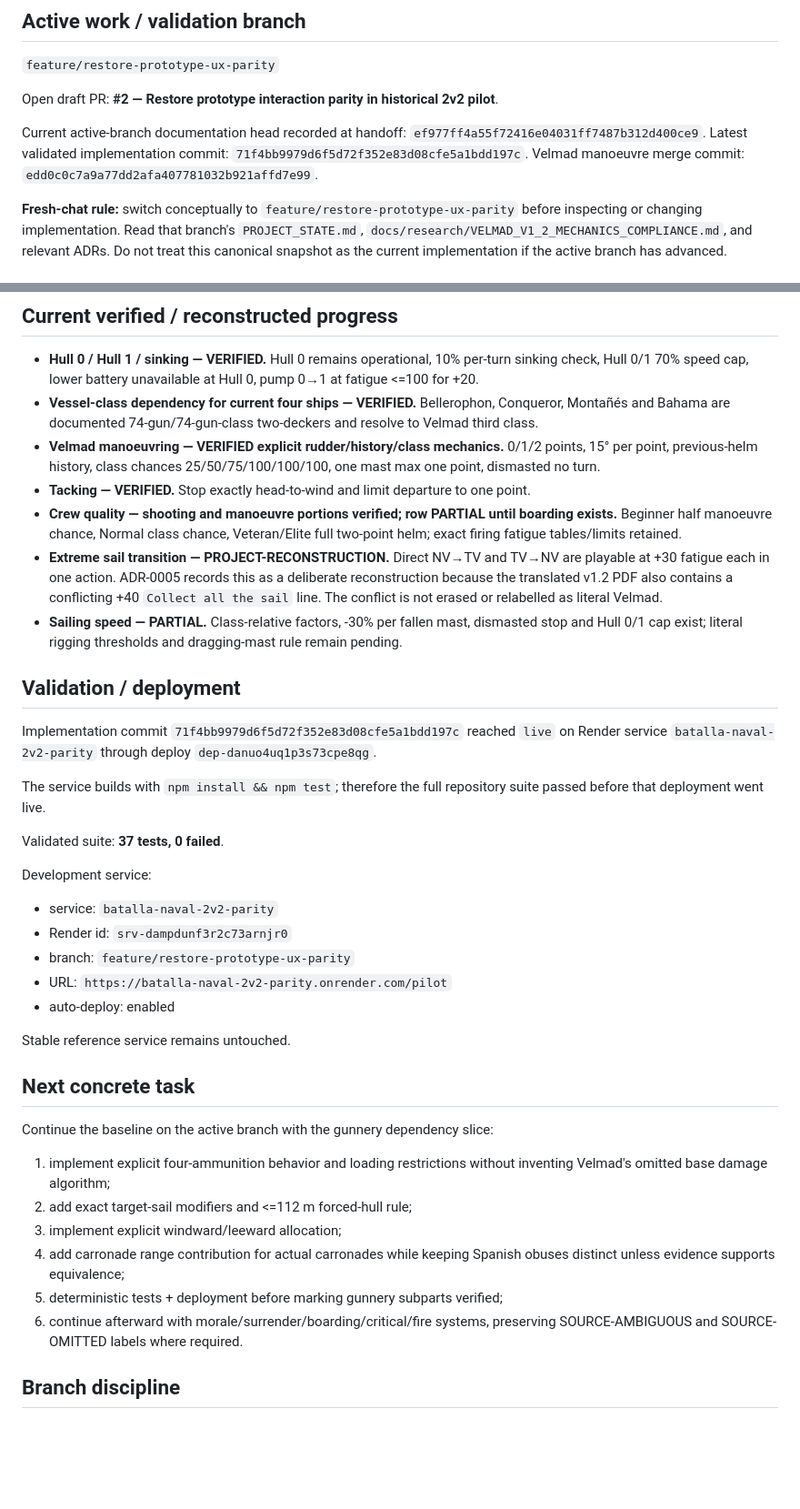
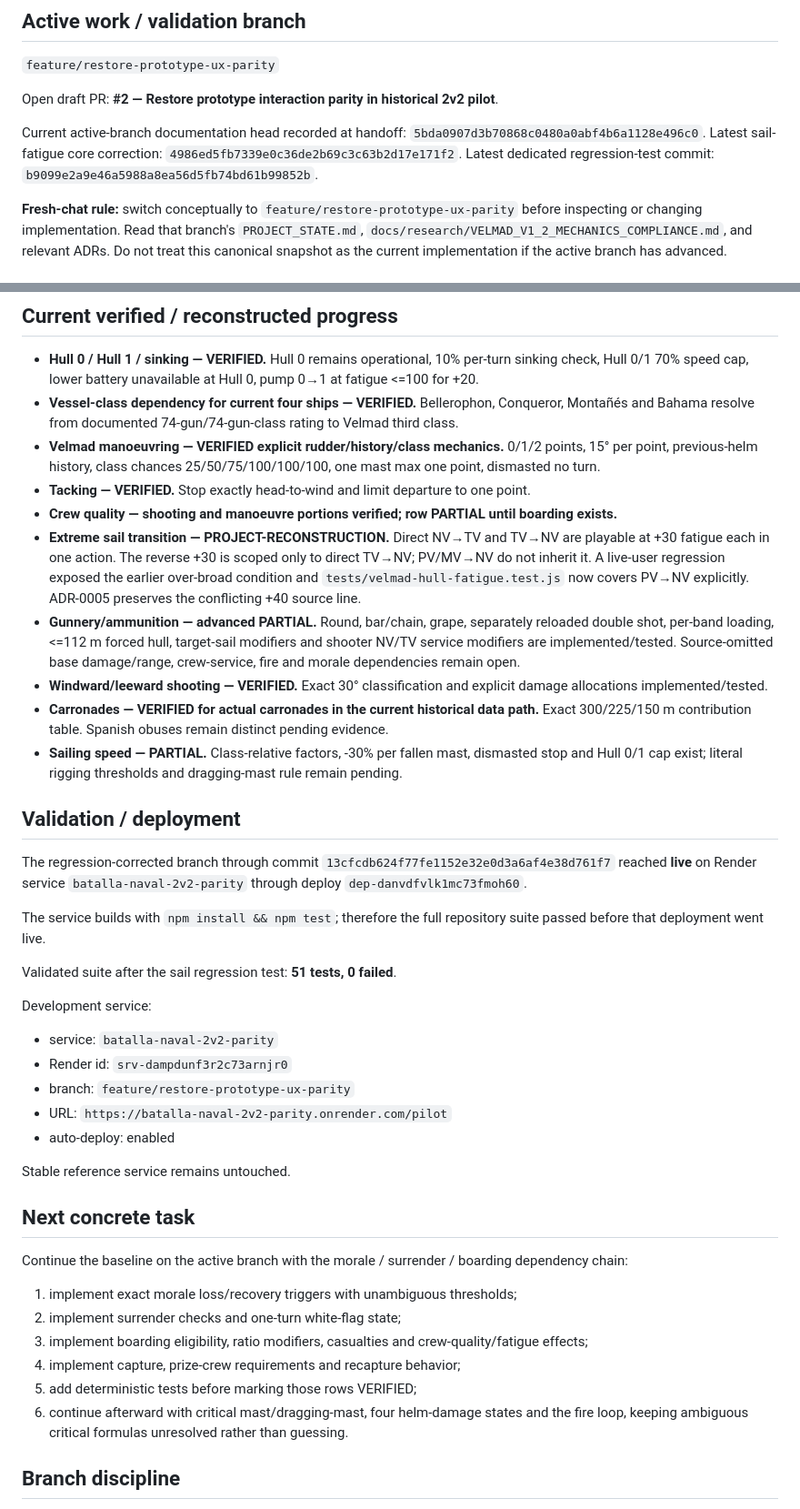
Before and after one commit to Reyndio/batalla-naval-juego, a Markdown page: PROJECT_STATE.md, 2 parts joined by grey strips. Shown at 91% size. Rendered like a GitHub page; blank space fills up the shorter version.

Commit message:
Advance canonical handoff to corrected sail and gunnery state

```diff
--- a/PROJECT_STATE.md
+++ b/PROJECT_STATE.md
@@ -12,9 +12,9 @@ Last updated: 2026-09-20
 
 Open draft PR: **#2 — Restore prototype interaction parity in historical 2v2 pilot**.
 
-Current active-branch documentation head recorded at handoff: `ef977ff4a55f72416e04031ff7487b312d400ce9`.
-Latest validated implementation commit: `71f4bb9979d6f5d72f352e83d08cfe5a1bdd197c`.
-Velmad manoeuvre merge commit: `edd0c0c7a9a77dd2afa407781032b921affd7e99`.
+Current active-branch documentation head recorded at handoff: `5bda0907d3b70868c0480a0abf4b6a1128e496c0`.
+Latest sail-fatigue core correction: `4986ed5fb7339e0c36de2b69c3c63b2d17e171f2`.
+Latest dedicated regression-test commit: `b9099e2a9e46a5988a8ea56d5fb74bd61b99852b`.
 
 **Fresh-chat rule:** switch conceptually to `feature/restore-prototype-ux-parity` before inspecting or changing implementation. Read that branch's `PROJECT_STATE.md`, `docs/research/VELMAD_V1_2_MECHANICS_COMPLIANCE.md`, and relevant ADRs. Do not treat this canonical snapshot as the current implementation if the active branch has advanced.
 
@@ -42,20 +42,23 @@ Authoritative current checklist lives on the active branch:
 ## Current verified / reconstructed progress
 
 - **Hull 0 / Hull 1 / sinking — VERIFIED.** Hull 0 remains operational, 10% per-turn sinking check, Hull 0/1 70% speed cap, lower battery unavailable at Hull 0, pump 0→1 at fatigue <=100 for +20.
-- **Vessel-class dependency for current four ships — VERIFIED.** Bellerophon, Conqueror, Montañés and Bahama are documented 74-gun/74-gun-class two-deckers and resolve to Velmad third class.
+- **Vessel-class dependency for current four ships — VERIFIED.** Bellerophon, Conqueror, Montañés and Bahama resolve from documented 74-gun/74-gun-class rating to Velmad third class.
 - **Velmad manoeuvring — VERIFIED explicit rudder/history/class mechanics.** 0/1/2 points, 15° per point, previous-helm history, class chances 25/50/75/100/100/100, one mast max one point, dismasted no turn.
 - **Tacking — VERIFIED.** Stop exactly head-to-wind and limit departure to one point.
-- **Crew quality — shooting and manoeuvre portions verified; row PARTIAL until boarding exists.** Beginner half manoeuvre chance, Normal class chance, Veteran/Elite full two-point helm; exact firing fatigue tables/limits retained.
-- **Extreme sail transition — PROJECT-RECONSTRUCTION.** Direct NV→TV and TV→NV are playable at +30 fatigue each in one action. ADR-0005 records this as a deliberate reconstruction because the translated v1.2 PDF also contains a conflicting +40 `Collect all the sail` line. The conflict is not erased or relabelled as literal Velmad.
+- **Crew quality — shooting and manoeuvre portions verified; row PARTIAL until boarding exists.**
+- **Extreme sail transition — PROJECT-RECONSTRUCTION.** Direct NV→TV and TV→NV are playable at +30 fatigue each in one action. The reverse +30 is scoped only to direct TV→NV; PV/MV→NV do not inherit it. A live-user regression exposed the earlier over-broad condition and `tests/velmad-hull-fatigue.test.js` now covers PV→NV explicitly. ADR-0005 preserves the conflicting +40 source line.
+- **Gunnery/ammunition — advanced PARTIAL.** Round, bar/chain, grape, separately reloaded double shot, per-band loading, <=112 m forced hull, target-sail modifiers and shooter NV/TV service modifiers are implemented/tested. Source-omitted base damage/range, crew-service, fire and morale dependencies remain open.
+- **Windward/leeward shooting — VERIFIED.** Exact 30° classification and explicit damage allocations implemented/tested.
+- **Carronades — VERIFIED for actual carronades in the current historical data path.** Exact 300/225/150 m contribution table. Spanish obuses remain distinct pending evidence.
 - **Sailing speed — PARTIAL.** Class-relative factors, -30% per fallen mast, dismasted stop and Hull 0/1 cap exist; literal rigging thresholds and dragging-mast rule remain pending.
 
 ## Validation / deployment
 
-Implementation commit `71f4bb9979d6f5d72f352e83d08cfe5a1bdd197c` reached `live` on Render service `batalla-naval-2v2-parity` through deploy `dep-danuo4uq1p3s73cpe8qg`.
+The regression-corrected branch through commit `13cfcdb624f77fe1152e32e0d3a6af4e38d761f7` reached **live** on Render service `batalla-naval-2v2-parity` through deploy `dep-danvdfvlk1mc73fmoh60`.
 
 The service builds with `npm install && npm test`; therefore the full repository suite passed before that deployment went live.
 
-Validated suite: **37 tests, 0 failed**.
+Validated suite after the sail regression test: **51 tests, 0 failed**.
 
 Development service:
 
@@ -69,14 +72,14 @@ Stable reference service remains untouched.
 
 ## Next concrete task
 
-Continue the baseline on the active branch with the gunnery dependency slice:
+Continue the baseline on the active branch with the morale / surrender / boarding dependency chain:
 
-1. implement explicit four-ammunition behavior and loading restrictions without inventing Velmad's omitted base damage algorithm;
-2. add exact target-sail modifiers and <=112 m forced-hull rule;
-3. implement explicit windward/leeward allocation;
-4. add carronade range contribution for actual carronades while keeping Spanish obuses distinct unless evidence supports equivalence;
-5. deterministic tests + deployment before marking gunnery subparts verified;
-6. continue afterward with morale/surrender/boarding/critical/fire systems, preserving SOURCE-AMBIGUOUS and SOURCE-OMITTED labels where required.
+1. implement exact morale loss/recovery triggers with unambiguous thresholds;
+2. implement surrender checks and one-turn white-flag state;
+3. implement boarding eligibility, ratio modifiers, casualties and crew-quality/fatigue effects;
+4. implement capture, prize-crew requirements and recapture behavior;
+5. add deterministic tests before marking those rows VERIFIED;
+6. continue afterward with critical mast/dragging-mast, four helm-damage states and the fire loop, keeping ambiguous critical formulas unresolved rather than guessing.
 
 ## Branch discipline
 
```
